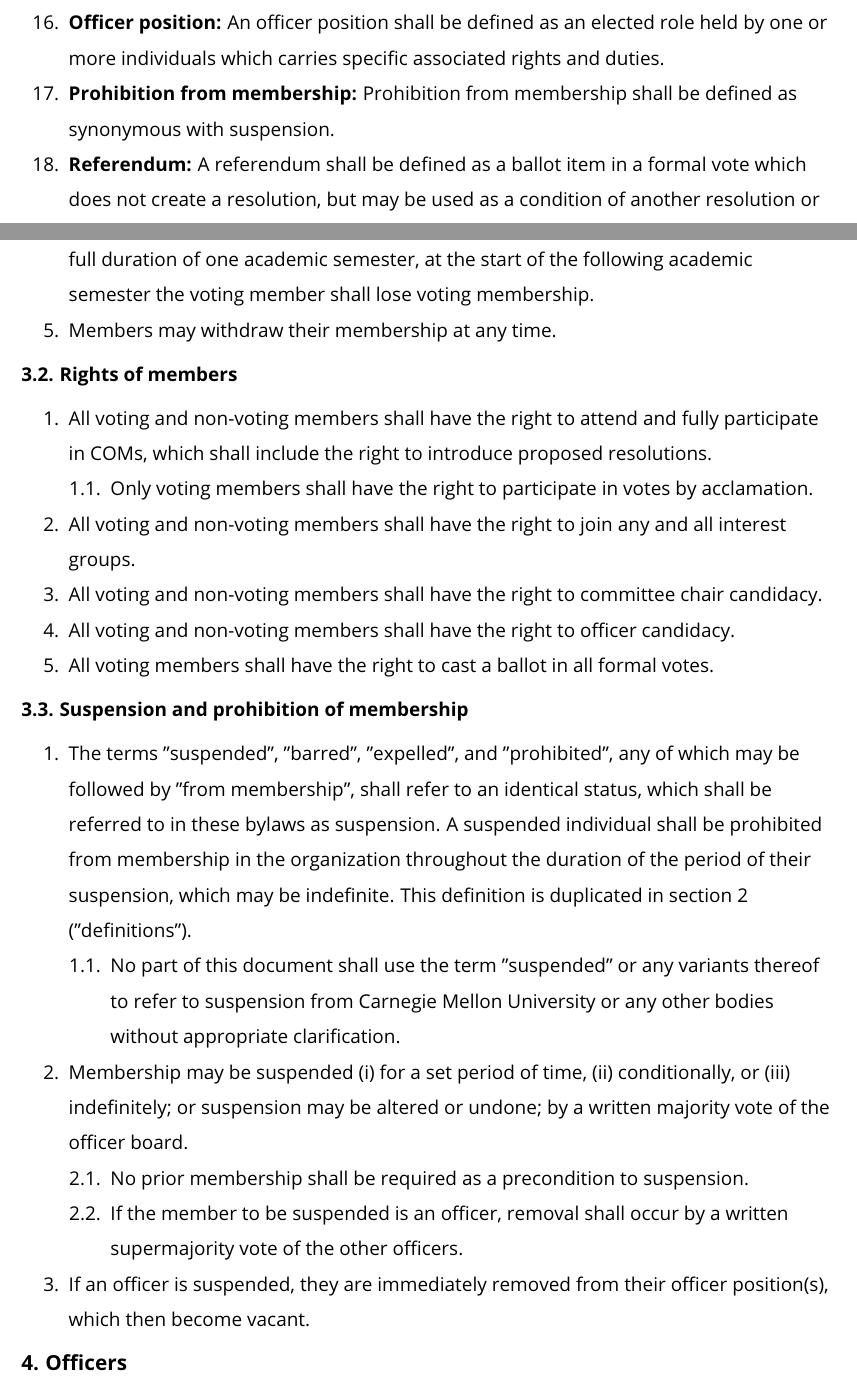
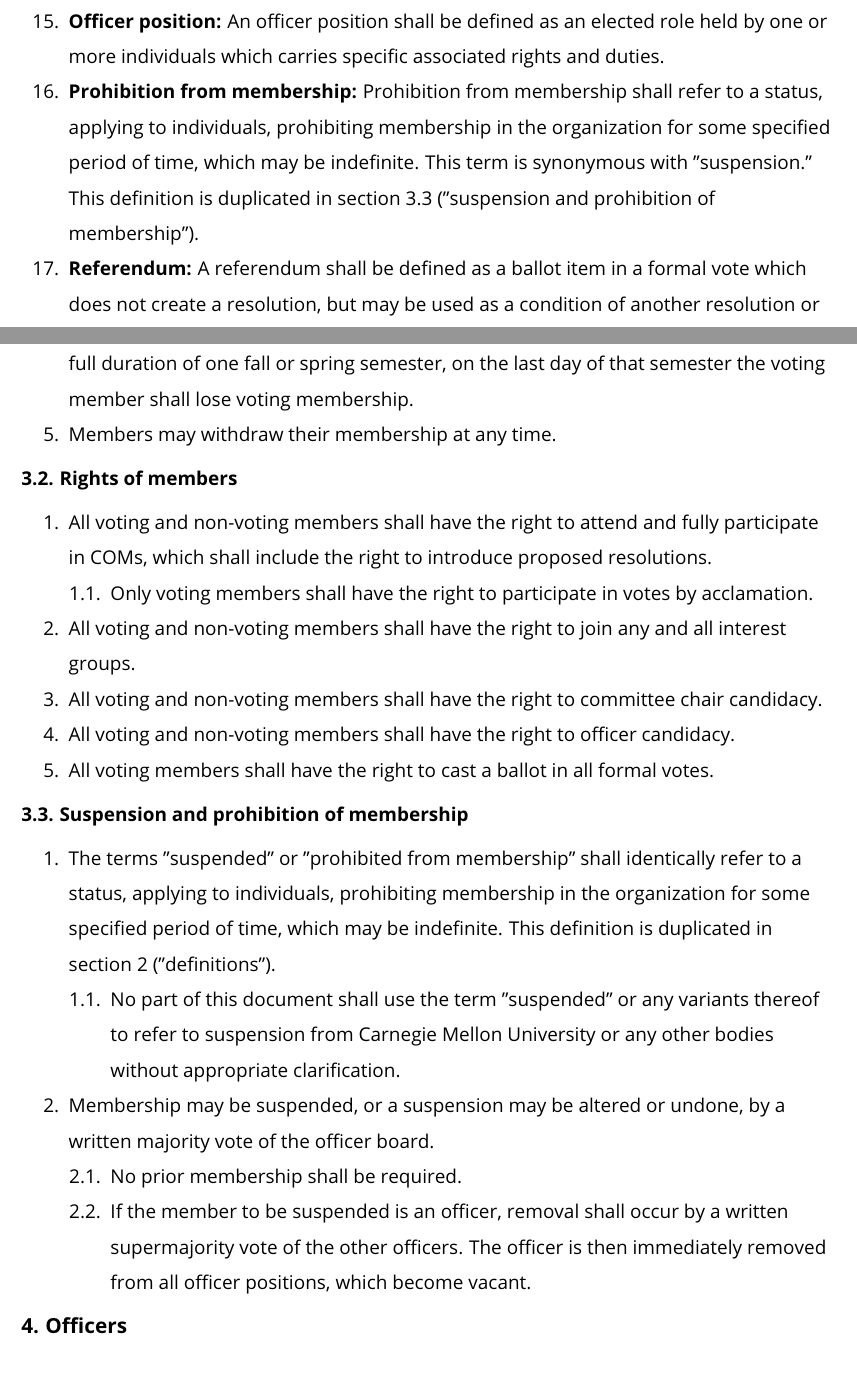
Before and after one commit to brick-cmu/bylaws, a LaTeX document (r-1.2/bylaws.tex): two parts of pages 3 and 5 of 23, joined at a grey line, cut so that both start at the same text. Compiled offline with pdfLaTeX.

Commit message:
Amendment 8

```diff
--- a/r-1.2/bylaws.tex
+++ b/r-1.2/bylaws.tex
@@ -85,7 +84,7 @@ BRICK is a student organization with the objective of mobilizing CMU's community
   \item \textbf{Officer:} An officer shall be defined as any individual holding one or more officer positions.
   \item \textbf{Officer board:} The officer board shall be defined as the group composed of all officers of the organization.
   \item \textbf{Officer position:} An officer position shall be defined as an elected role held by one or more individuals which carries specific associated rights and duties.
-  \item \textbf{Prohibition from membership:} Prohibition from membership shall be defined as synonymous with suspension.
+  \item \textbf{Prohibition from membership:} Prohibition from membership shall refer to a status, applying to individuals, prohibiting membership in the organization for some specified period of time, which may be indefinite. This term is synonymous with "suspension." This definition is duplicated in section 3.3 ("suspension and prohibition of membership").
   \item \textbf{Referendum:} A referendum shall be defined as a ballot item in a formal vote which does not create a resolution, but may be used as a condition of another resolution or to seek the input of the collective organization on some matter.
   \item \textbf{Resolution:} A resolution shall be defined as a formally passed decision of the collective organization, which mandates the organization to take a specific action or set of actions.
   \begin{enumerate}
@@ -119,6 +118,6 @@ BRICK is a student organization with the objective of mobilizing CMU's community
   \end{enumerate}
   \item In order for a non-voting member to become a voting member, they must (i) become a chair of a committee or (ii) become an officer.
-  \item If a voting member is (i) not a chair of any committees and (ii) is not an officer, for the full duration of one academic semester, at the start of the following academic semester the voting member shall lose voting membership.
+  \item If a voting member is (i) not a chair of any committees and (ii) is not an officer, for the full duration of one fall or spring semester, on the last day of that semester the voting member shall lose voting membership.
   \item Members may withdraw their membership at any time.
 \end{enumerate}
 
@@ -138,16 +137,15 @@ BRICK is a student organization with the objective of mobilizing CMU's community
 \subtab{Suspension and prohibition of membership}
 
 \begin{enumerate}
-  \item The terms "suspended", "barred", "expelled", and "prohibited", any of which may be followed by "from membership", shall refer to an identical status, which shall be referred to in these bylaws as suspension. A suspended individual shall be prohibited from membership in the organization throughout the duration of the period of their suspension, which may be indefinite. This definition is duplicated in section 2 ("definitions").
+  \item The terms "suspended" or "prohibited from membership" shall identically refer to a status, applying to individuals, prohibiting membership in the organization for some specified period of time, which may be indefinite. This definition is duplicated in section 2 ("definitions").
   \begin{enumerate}
     \item No part of this document shall use the term "suspended" or any variants thereof to refer to suspension from Carnegie Mellon University or any other bodies without appropriate clarification.
   \end{enumerate}
-  \item Membership may be suspended (i) for a set period of time, (ii) conditionally, or (iii) indefinitely; or suspension may be altered or undone; by a written majority vote of the officer board.
+  \item Membership may be suspended, or a suspension may be altered or undone, by a written majority vote of the officer board.
   \begin{enumerate}
-    \item No prior membership shall be required as a precondition to suspension.
-    \item If the member to be suspended is an officer, removal shall occur by a written supermajority vote of the other officers.
+    \item No prior membership shall be required.
+    \item If the member to be suspended is an officer, removal shall occur by a written supermajority vote of the other officers. The officer is then immediately removed from all officer positions, which become vacant.
   \end{enumerate}
-  \item If an officer is suspended, they are immediately removed from their officer position(s), which then become vacant.
 \end{enumerate}
 
 \tab{Officers}
```
Also changed, not shown: r-1.2/bylaws.pdf, r-1.2/bylaws.tex (14 more changed lines).
